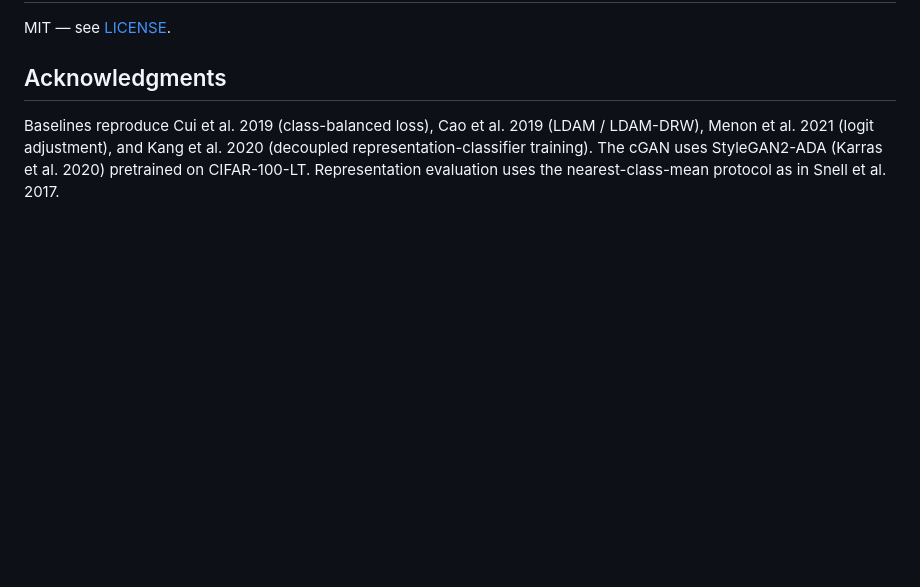
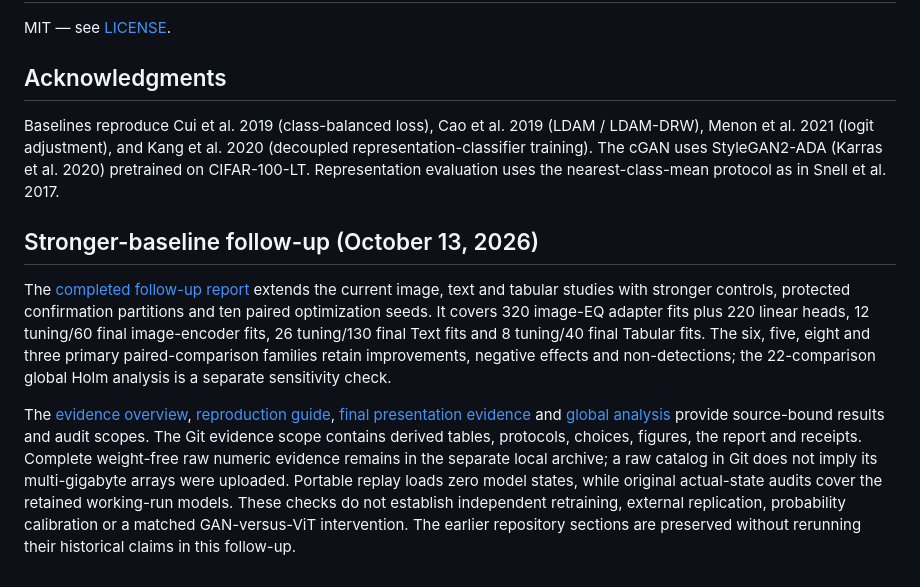
Before and after one commit to savannahshannon/rebal, a Markdown page: README.md, the part around the change. GitHub-like rendering; blank space fills up the shorter version.

Commit message:
Link completed stronger-baseline report and reproducibility evidence

```diff
--- a/README.md
+++ b/README.md
@@ -119,3 +119,10 @@ MIT — see [LICENSE](LICENSE).
 ## Acknowledgments
 
 Baselines reproduce Cui et al. 2019 (class-balanced loss), Cao et al. 2019 (LDAM / LDAM-DRW), Menon et al. 2021 (logit adjustment), and Kang et al. 2020 (decoupled representation-classifier training). The cGAN uses StyleGAN2-ADA (Karras et al. 2020) pretrained on CIFAR-100-LT. Representation evaluation uses the nearest-class-mean protocol as in Snell et al. 2017.
+
+
+## Stronger-baseline follow-up (October 13, 2026)
+
+The [completed follow-up report](results/stronger_baselines/report/experimental_report.pdf) extends the current image, text and tabular studies with stronger controls, protected confirmation partitions and ten paired optimization seeds. It covers 320 image-EQ adapter fits plus 220 linear heads, 12 tuning/60 final image-encoder fits, 26 tuning/130 final Text fits and 8 tuning/40 final Tabular fits. The six, five, eight and three primary paired-comparison families retain improvements, negative effects and non-detections; the 22-comparison global Holm analysis is a separate sensitivity check.
+
+The [evidence overview](results/stronger_baselines/README.md), [reproduction guide](results/stronger_baselines/reproduction/README.md), [final presentation evidence](results/stronger_baselines/evidence.json) and [global analysis](results/stronger_baselines/global_analysis.json) provide source-bound results and audit scopes. The Git evidence scope contains derived tables, protocols, choices, figures, the report and receipts. Complete weight-free raw numeric evidence remains in the separate local archive; a raw catalog in Git does not imply its multi-gigabyte arrays were uploaded. Portable replay loads zero model states, while original actual-state audits cover the retained working-run models. These checks do not establish independent retraining, external replication, probability calibration or a matched GAN-versus-ViT intervention. The earlier repository sections are preserved without rerunning their historical claims in this follow-up.
```
